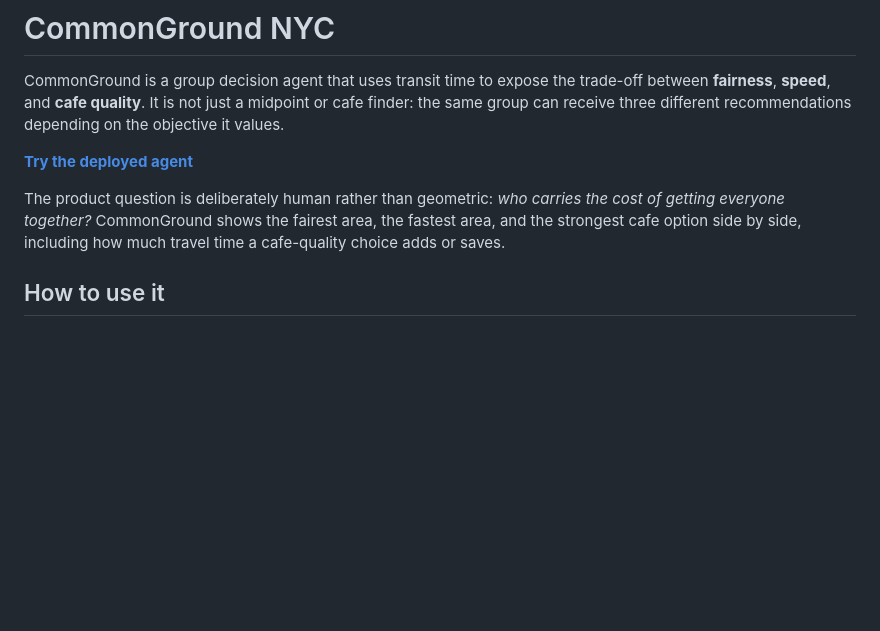
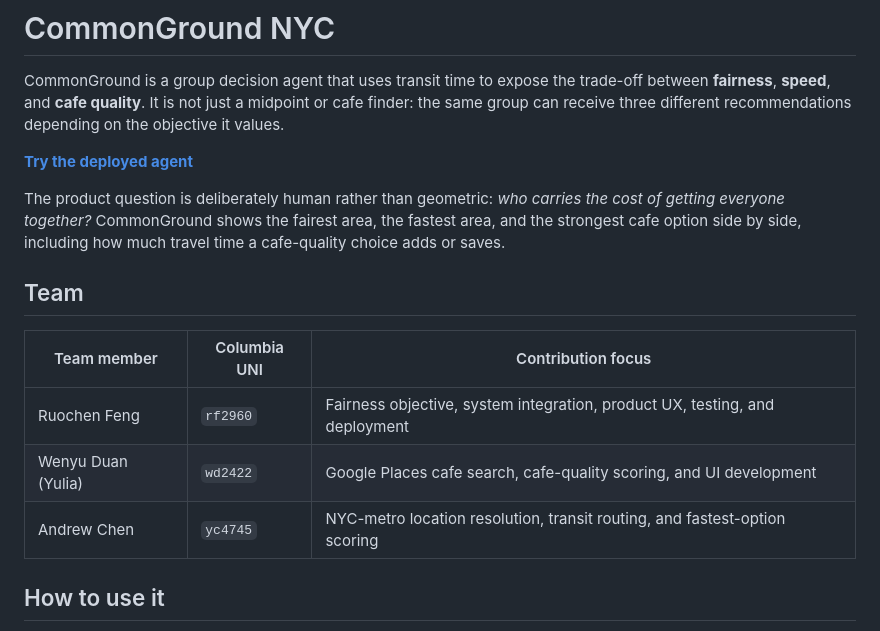
Before and after one commit to rf2960/commonground-nyc, a Markdown page: README.md, the part around the change. Drawn GitHub-style; blank space fills up the shorter version.

Commit message:
Document team members and contributions

```diff
--- a/README.md
+++ b/README.md
@@ -11,6 +11,14 @@ The product question is deliberately human rather than geometric: *who carries t
 cost of getting everyone together?* CommonGround shows the fairest area, the fastest
 area, and the strongest cafe option side by side, including how much travel time a
 cafe-quality choice adds or saves.
+
+## Team
+
+| Team member | Columbia UNI | Contribution focus |
+| --- | --- | --- |
+| Ruochen Feng | `rf2960` | Fairness objective, system integration, product UX, testing, and deployment |
+| Wenyu Duan (Yulia) | `wd2422` | Google Places cafe search, cafe-quality scoring, and UI development |
+| Andrew Chen | `yc4745` | NYC-metro location resolution, transit routing, and fastest-option scoring |
 
 ## How to use it
 
```
